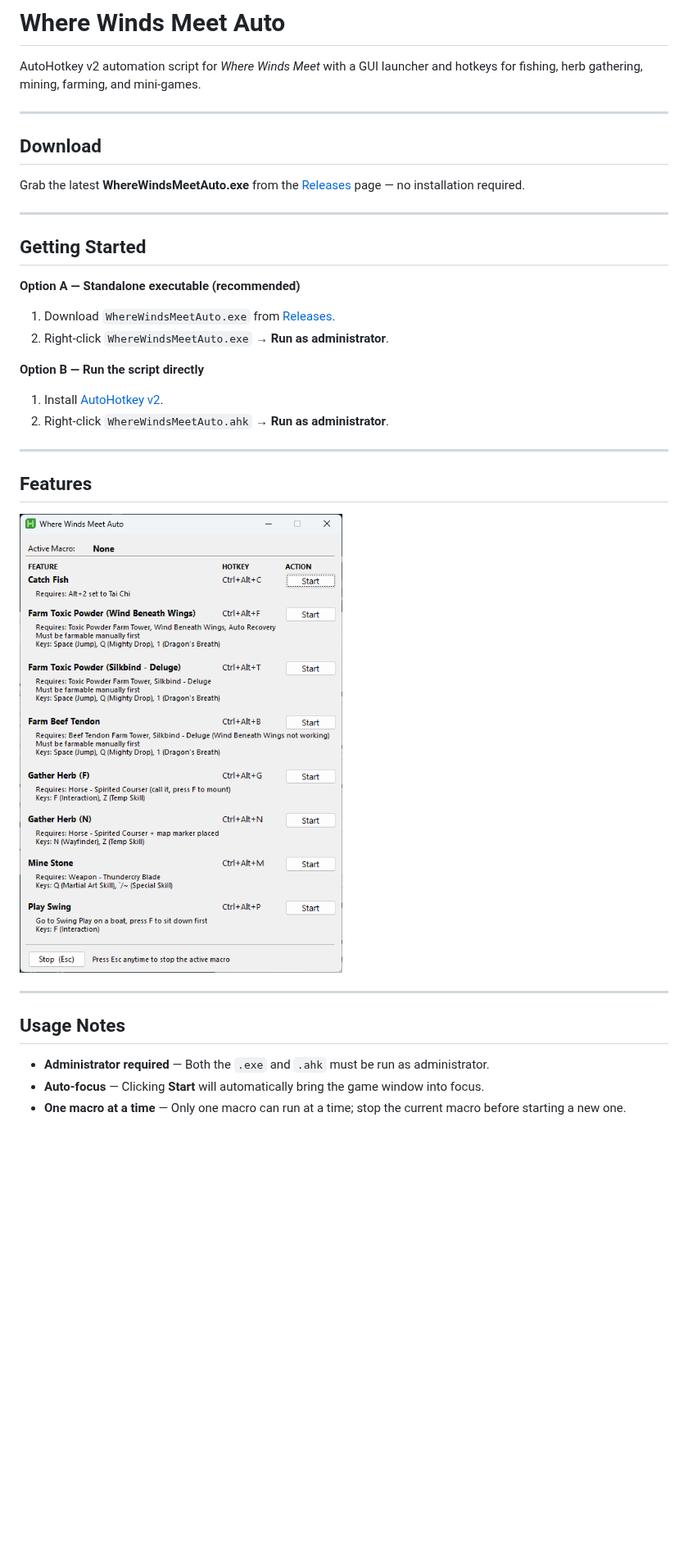
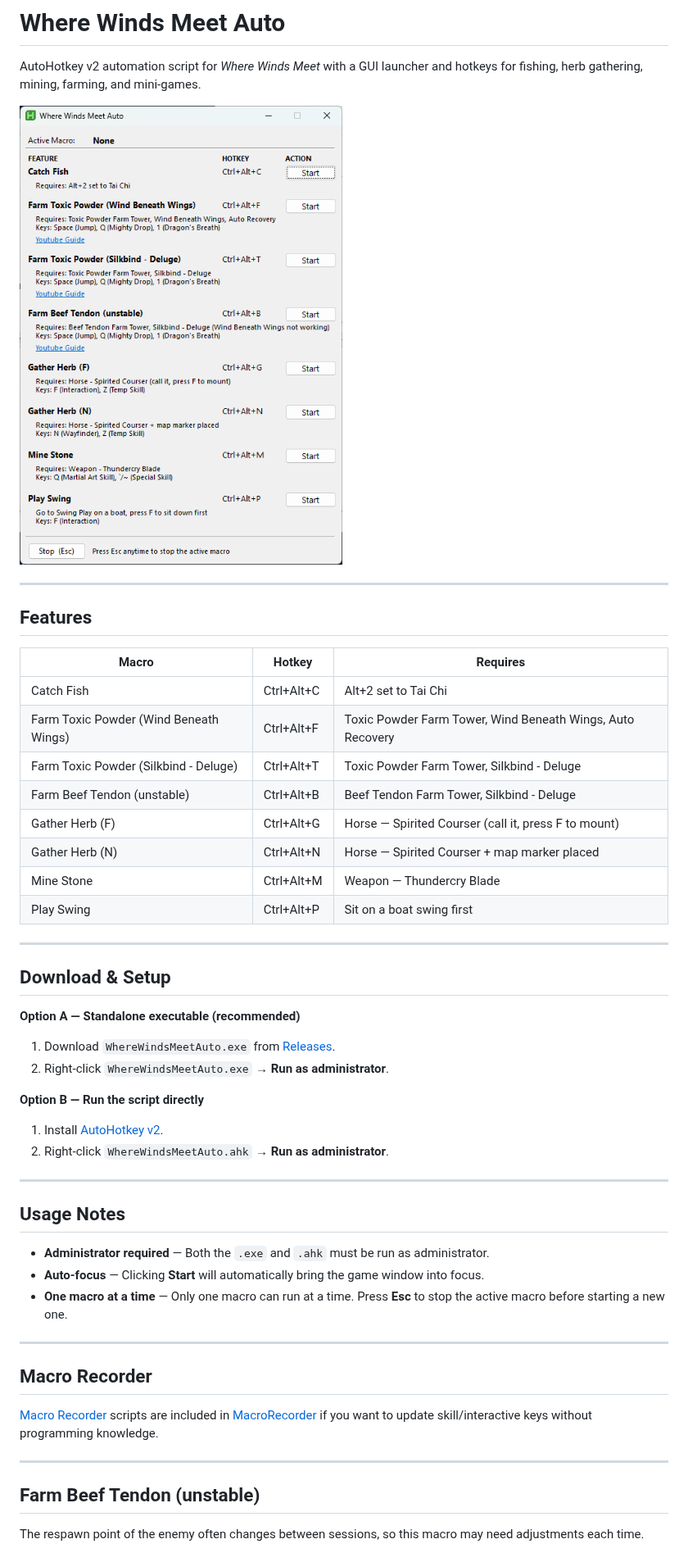
Before and after one commit to laptrc/WhereWindsMeetAuto, a Markdown page: README.md, the part around one of its changes. Shown at 82% size. GitHub-like rendering; pictures changed too: images/WhereWindsMeetAuto.png; blank space fills up the shorter version.

Commit message:
chore: Add more guide

```diff
--- a/README.md
+++ b/README.md
@@ -2,15 +2,26 @@
 
 AutoHotkey v2 automation script for _Where Winds Meet_ with a GUI launcher and hotkeys for fishing, herb gathering, mining, farming, and mini-games.
 
----
-
-## Download
-
-Grab the latest **WhereWindsMeetAuto.exe** from the [Releases](../../releases/latest) page — no installation required.
+![Where Winds Meet Auto GUI](images/WhereWindsMeetAuto.png)
 
 ---
 
-## Getting Started
+## Features
+
+| Macro                                  | Hotkey     | Requires                                                   |
+| -------------------------------------- | ---------- | ---------------------------------------------------------- |
+| Catch Fish                             | Ctrl+Alt+C | Alt+2 set to Tai Chi                                       |
+| Farm Toxic Powder (Wind Beneath Wings) | Ctrl+Alt+F | Toxic Powder Farm Tower, Wind Beneath Wings, Auto Recovery |
+| Farm Toxic Powder (Silkbind - Deluge)  | Ctrl+Alt+T | Toxic Powder Farm Tower, Silkbind - Deluge                 |
+| Farm Beef Tendon (unstable)            | Ctrl+Alt+B | Beef Tendon Farm Tower, Silkbind - Deluge                  |
+| Gather Herb (F)                        | Ctrl+Alt+G | Horse — Spirited Courser (call it, press F to mount)       |
+| Gather Herb (N)                        | Ctrl+Alt+N | Horse — Spirited Courser + map marker placed               |
+| Mine Stone                             | Ctrl+Alt+M | Weapon — Thundercry Blade                                  |
+| Play Swing                             | Ctrl+Alt+P | Sit on a boat swing first                                  |
+
+---
+
+## Download & Setup
 
 **Option A — Standalone executable (recommended)**
 
@@ -24,14 +35,21 @@ Grab the latest **WhereWindsMeetAuto.exe** from the [Releases](../../releases/la
 
 ---
 
-## Features
-
-![Where Winds Meet Auto GUI](images/WhereWindsMeetAuto.png)
-
----
-
 ## Usage Notes
 
 - **Administrator required** — Both the `.exe` and `.ahk` must be run as administrator.
 - **Auto-focus** — Clicking **Start** will automatically bring the game window into focus.
-- **One macro at a time** — Only one macro can run at a time; stop the current macro before starting a new one.
+- **One macro at a time** — Only one macro can run at a time. Press **Esc** to stop the active macro before starting a new one.
+
+---
+
+## Macro Recorder
+
+[Macro Recorder](https://www.macrorecorder.com/) scripts are included in [MacroRecorder](/MacroRecorder/) if you want to update skill/interactive keys without programming knowledge.
+
+---
+
+## Farm Beef Tendon (unstable)
+
+The respawn point of the enemy often changes between sessions, so this macro may need adjustments each time.
+
```
Also changed, not shown: other parts of README.md (+14 -0 lines), images/BeefTendonFarmTower.jpg (added), images/FarmBeefTendonAutoHotkey.png (added), images/FarmBeefTendonMacroRecorder.png (added), 9 other files.
